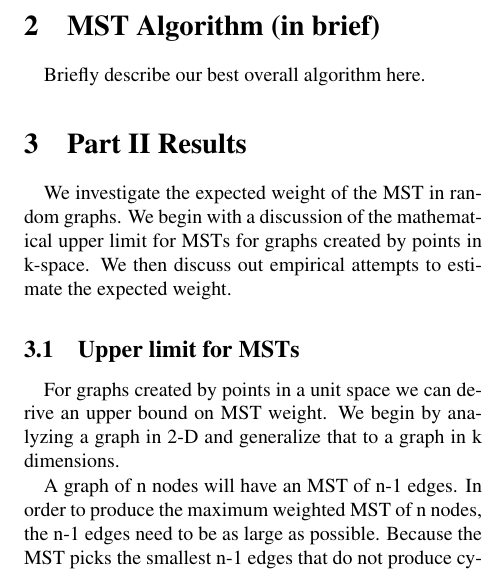
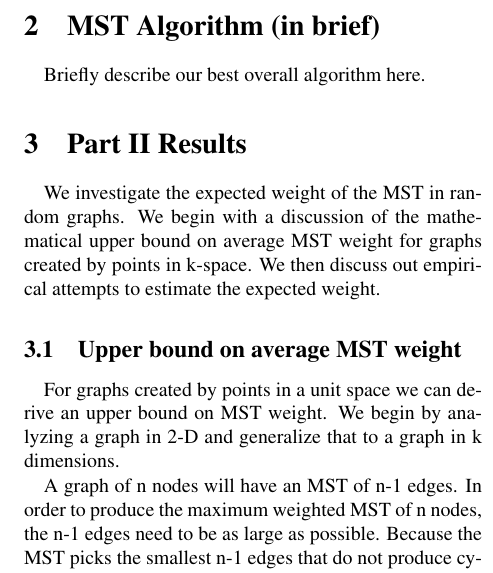
Before and after one commit to dound/mst, a LaTeX document (writeup/report.tex, which reads writeup/part2.tex): part of one column of page 1 of 3, cut so that both start at the same text. Compiled offline with pdfLaTeX.

Commit message:
s/limit/bound/g

```diff
--- a/writeup/part2.tex
+++ b/writeup/part2.tex
@@ -3,7 +3,7 @@
 
 \paragraph{}
 We investigate the expected weight of the MST in random graphs. We begin
-with a discussion of the mathematical upper limit for MSTs for graphs
+with a discussion of the mathematical upper bound on average MST weight for graphs
 created by points in k-space. We then discuss out empirical attempts to
 estimate the expected weight.
 
@@ -12,7 +12,7 @@ estimate the expected weight.
 % (hopefully) expected MST weight (could potentially plot these alongside the
 % empircal data).
 
-\subsection{Upper limit for MSTs}
+\subsection{Upper bound on average MST weight}
 \paragraph{}
 For graphs created by points in a unit space we can derive an upper bound on
 MST weight. We begin by analyzing a graph in 2-D and generalize that to a
```
Also changed, not shown: writeup/part2.tex (4 more changed lines).
